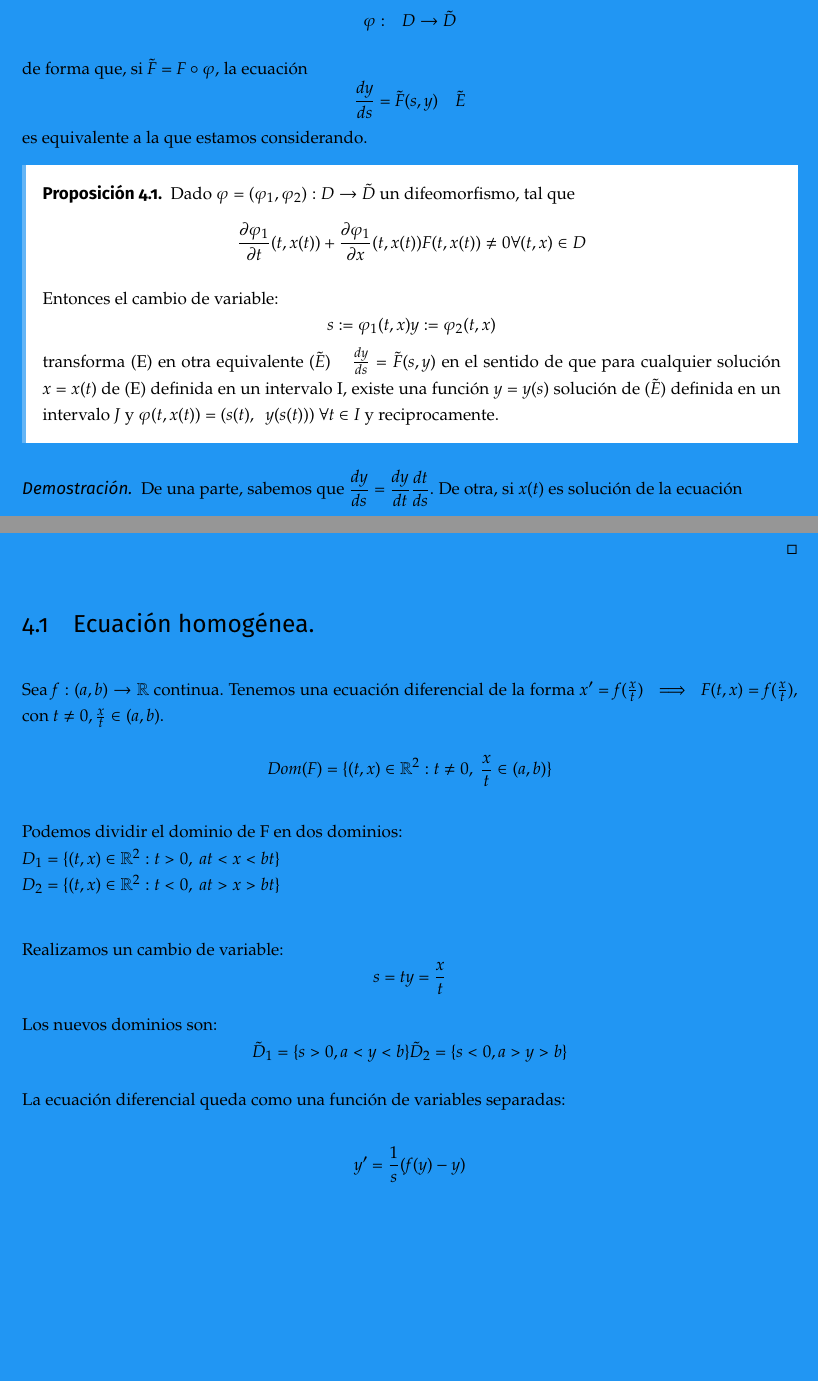
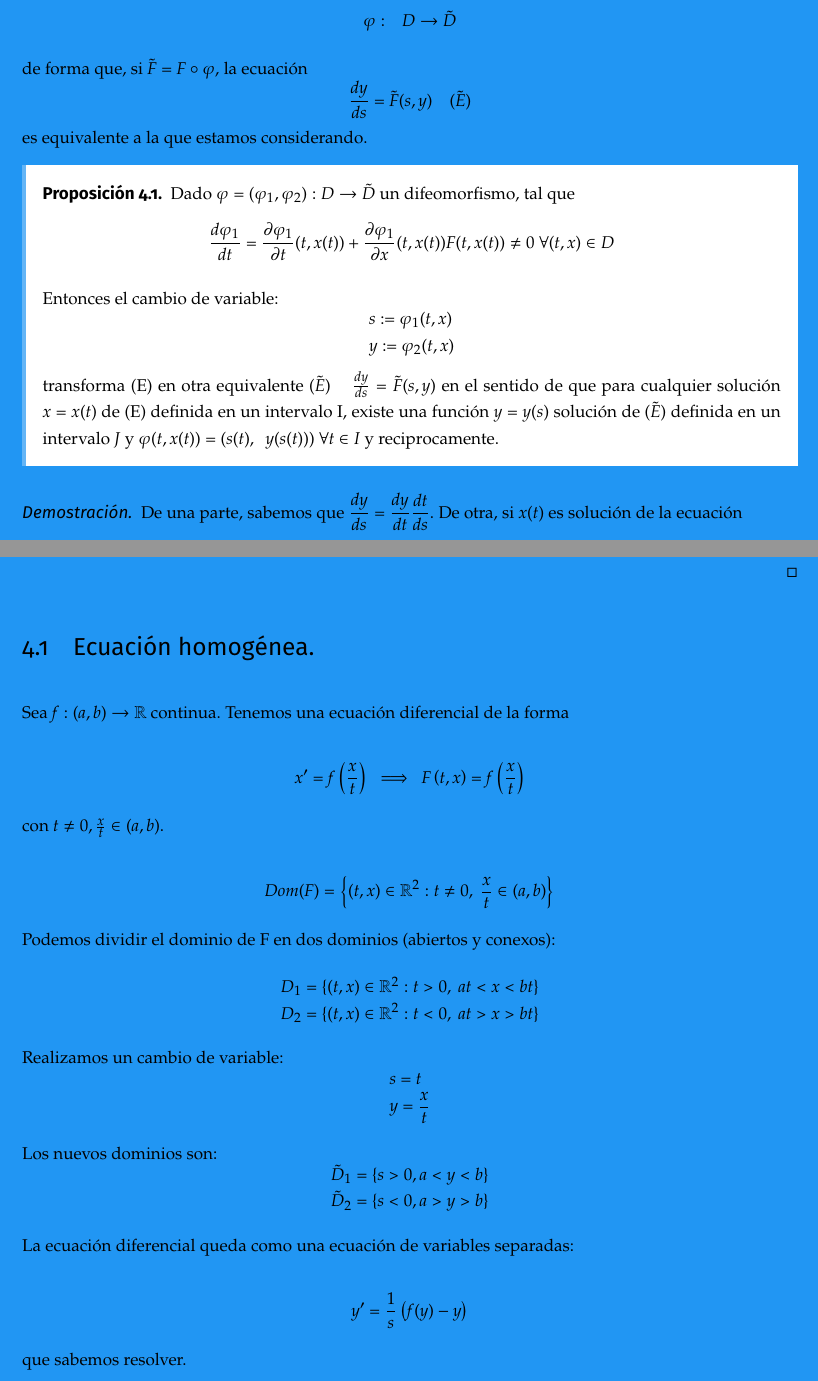
Before and after one commit to libreim/apuntesDGIIM, a LaTeX document (EDF/edf.tex, which reads EDF/apuntes.tex): two parts of pages 10 and 11 of 23, joined at a grey line, cut so that both start at the same text, the shorter picture padded with empty space. Compiled offline with pdfLaTeX.

Commit message:
EDF: corrige algunas cosas

```diff
--- a/EDF/apuntes.tex
+++ b/EDF/apuntes.tex
@@ -249,13 +249,15 @@ Consideramos una ecuación de este tipo en forma normal:
 
 Dado $\varphi = (\varphi _1, \varphi _2) : D \to \tilde{D}$ un difeomorfismo, tal que
 \[
-\dfrac{\partial \varphi_1}{\partial t}(t, x(t)) + \dfrac{\partial \varphi_1}{\partial x}(t, x(t)) F(t,x(t)) \neq 0 \forall (t,x) \in D
+\frac{d\varphi_1}{dt} = \dfrac{\partial \varphi_1}{\partial t}(t, x(t)) + \dfrac{\partial \varphi_1}{\partial x}(t, x(t)) F(t,x(t)) \neq 0 \ \forall (t,x) \in D
 \]
 
 Entonces el cambio de variable:
 \[
-s := \varphi _1(t,x)\\
-y := \varphi _2 (t,x)
+\begin{array}{l}
+  s := \varphi _1(t,x)\\
+  y := \varphi _2 (t,x)
+\end{array}
 \]
 transforma (E) en otra equivalente $(\tilde{E}) \ \ \ \ \frac{dy}{ds} = \tilde{F}(s,y)$ en el sentido de que para cualquier solución $x = x(t)$ de (E) definida en un intervalo I, existe una función $y=y(s)$ solución de ($\tilde{E}$) definida en un intervalo $J$ y $\varphi(t, x(t)) = (s(t), \ \ y(s(t))) \ \forall t \in I$ y reciprocamente.
 \end{nprop}
@@ -289,27 +291,43 @@ transforma (E) en otra equivalente $(\tilde{E}) \ \ \ \ \frac{dy}{ds} = \tilde{F
 
 \subsection{Ecuación homogénea.}
 
-Sea $f:(a,b) \to \R$ continua. Tenemos una ecuación diferencial de la forma $x' = f(\frac{x}{t}) \ \implies \ F(t,x) = f(\frac{x}{t})$, con $t \neq 0, \frac{x}{t} \in (a,b)$.\\
-$$Dom(F) = \{(t,x)\in \R ^2 : t \neq 0, \ \frac{x}{t} \in (a,b)\}$$\\
-Podemos dividir el dominio de F en dos dominios:\\
-$D_1 = \{(t,x) \in \R ^2 : t > 0, \ at < x < bt\}$\\
-$D_2 = \{(t,x) \in \R ^2 : t < 0, \ at > x > bt\}$\\
+Sea $f:(a,b) \to \R$ continua. Tenemos una ecuación diferencial de la forma
+
+\[x' = f\left(\frac{x}{t}\right) \ \implies \ F\left(t,x\right) = f\left(\frac{x}{t}\right)\]
+
+con $t \neq 0, \frac{x}{t} \in (a,b)$.
+
+\[Dom(F) = \left\{(t,x)\in \R ^2 : t \neq 0, \ \frac{x}{t} \in (a,b)\right\}\]
+
+Podemos dividir el dominio de F en dos dominios (abiertos y conexos):\\
+\[
+\begin{array}{l}
+  D_1 = \{(t,x) \in \R ^2 : t > 0, \ at < x < bt\}\\
+  D_2 = \{(t,x) \in \R ^2 : t < 0, \ at > x > bt\}
+\end{array}
+\]
 
 Realizamos un cambio de variable:
 \[
-s = t\\
-y = \frac{x}{t}
+\begin{array}{l}
+  s = t\\
+  y = \dfrac{x}{t}
+\end{array}
 \]
 
 Los nuevos dominios son:
 \[
-\tilde{D}_1 = \{s > 0, a < y < b\}\\
-\tilde{D}_2 = \{s < 0, a > y > b\}
+\begin{array}{l}
+  \tilde{D}_1 = \{s > 0, a < y < b\}\\
+  \tilde{D}_2 = \{s < 0, a > y > b\}
+\end{array}
 \]
 
-La ecuación diferencial queda como una función de variables separadas:
+La ecuación diferencial queda como una ecuación de variables separadas:
 
-$$y' = \frac{1}{s}(f(y) - y)$$
+$$y' = \frac{1}{s}\left(f(y) - y\right)$$
+
+que sabemos resolver.
 
 \subsubsection{Ecuaciones reducibles a homogéneas}
 
@@ -319,5 +337,6 @@ F(t,x) = f\Big( \frac{ax+bt+c}{a'x+b't+c'} \Big)
 \]
 
+% WARNING: no entiendo por qué si c,c' = 0 es homogénea
 Donde si $c,c' = 0$ entonces la ecuación ya es homogénea.
 
 Supongamos que las rectas del plano $ax + bt+c=0$ y $a'x+b't+c'=0$ tienen un punto de corte en $(\alpha, \beta ) \in \R^2$.
```
Also changed, not shown: EDF/apuntes.tex (6 more changed lines).
